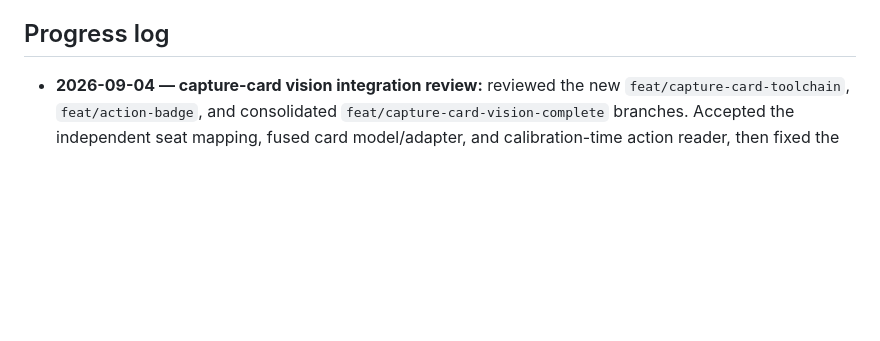
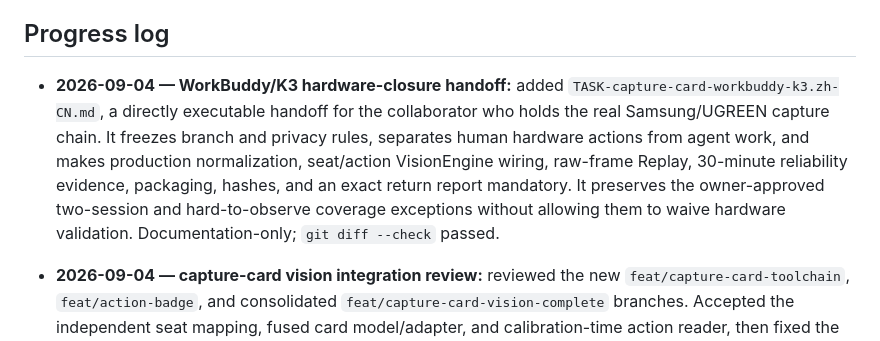
Before and after one commit to windgeek/PokerSense, a Markdown page: AGENTS.md, the part around the change. Rendered like a GitHub page; blank space fills up the shorter version.

Commit message:
Add capture-card hardware closure handoff

```diff
--- a/AGENTS.md
+++ b/AGENTS.md
@@ -139,6 +139,16 @@ structure; do not represent a local build as a clean-user installation test.
   policy-default change requires a fresh measured artifact and tool hash.
 
 ## Progress log
+
+- **2026-09-04 — WorkBuddy/K3 hardware-closure handoff:** added
+  `TASK-capture-card-workbuddy-k3.zh-CN.md`, a directly executable handoff for
+  the collaborator who holds the real Samsung/UGREEN capture chain. It freezes
+  branch and privacy rules, separates human hardware actions from agent work,
+  and makes production normalization, seat/action VisionEngine wiring,
+  raw-frame Replay, 30-minute reliability evidence, packaging, hashes, and an
+  exact return report mandatory. It preserves the owner-approved two-session
+  and hard-to-observe coverage exceptions without allowing them to waive
+  hardware validation. Documentation-only; `git diff --check` passed.
 
 - **2026-09-04 — capture-card vision integration review:** reviewed the new
   `feat/capture-card-toolchain`, `feat/action-badge`, and consolidated
```
Also changed, not shown: TASK-capture-card-workbuddy-k3.zh-CN.md (added, +243 -0 lines).
